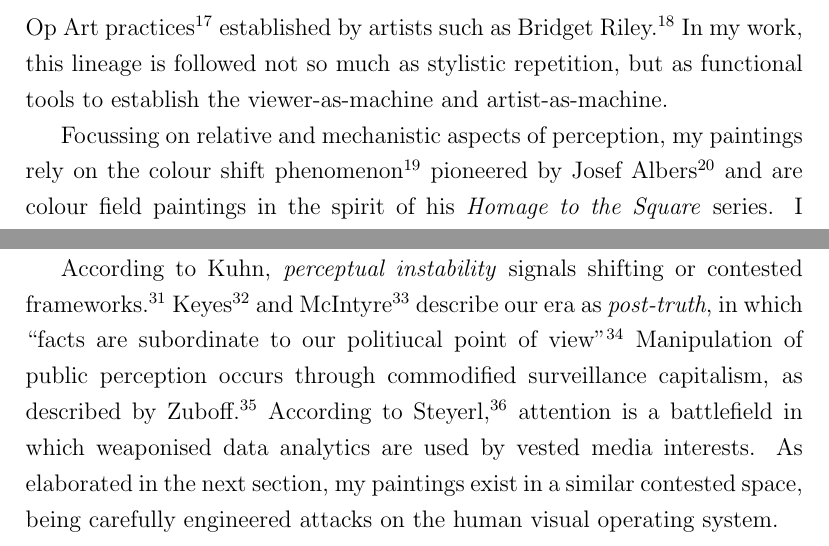
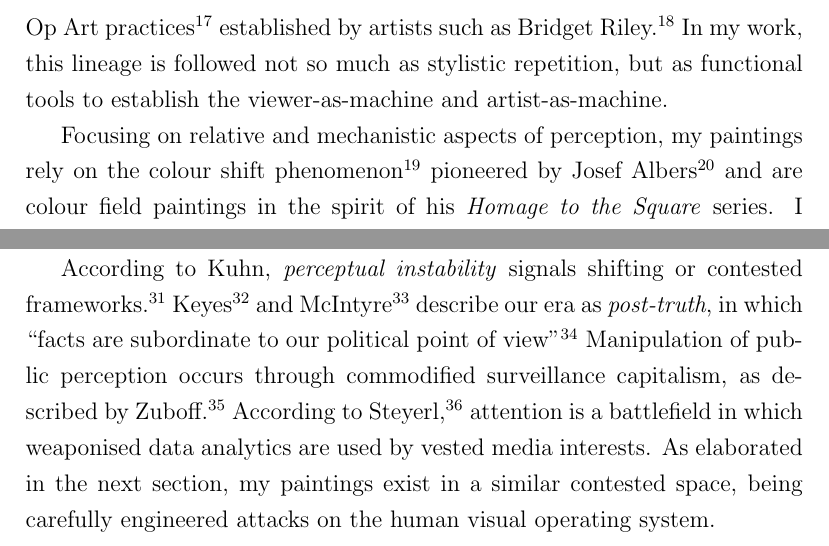
Before and after one commit to grantaj/we-are-all-machines, a LaTeX paper (main.tex): two parts of pages 5 and 6 of 32, joined at a grey line, cut so that both start at the same text. Compiled offline with pdfLaTeX.

Commit message:
spelling

```diff
--- a/main.tex
+++ b/main.tex
@@ -29,7 +29,7 @@
 \renewcommand{\textflush}{flushleft}
 \renewcommand{\epigraphsize}{\itshape\normalsize}
 \renewcommand{\epigraphflush}{flushleft}
-\newcommand{\epigraphsource}[1]{--- {\small\textit #1}}
+\newcommand{\epigraphsource}[1]{--- {\small{\textit{#1}}}}
 
 \usepackage[
   backend=biber,
@@ -171,7 +171,7 @@ Riley.\autocite{Riley2019EyesMind,Riley2019DialoguesOnArt} In my work,
 this lineage is followed not so much as stylistic repetition, but as
 functional tools to establish the viewer-as-machine and artist-as-machine.
 
-Focussing on relative and mechanistic aspects of perception, my
+Focusing on relative and mechanistic aspects of perception, my
 paintings rely on the colour shift phenomenon\footnote{By colour shift
   I mean the way a target colour’s perceived appearance changes
   depending on surrounding colours.} pioneered by Josef
@@ -212,7 +212,7 @@ According to Kuhn, \emph{perceptual instability} signals shifting or
 contested frameworks.\autocite[p.~64]{kuhn1970structure}
 Keyes\autocite{keyes2004posttruth} and
 McIntyre\autocite{mcintyre2018posttruth} describe our era as
-\emph{post-truth}, in which ``facts are subordinate to our politiucal point of view''\autocite[p.~11]{mcintyre2018posttruth} Manipulation of public perception occurs through
+\emph{post-truth}, in which ``facts are subordinate to our political point of view''\autocite[p.~11]{mcintyre2018posttruth} Manipulation of public perception occurs through
 commodified surveillance capitalism, as described by
 Zuboff.\autocite[pp.~8--12]{zuboff2019surveillance} According to
 Steyerl,\autocite{steyerl2016sea} attention is a battlefield in which
```
Also changed, not shown: main.tex (4 more changed lines), 1 other file.
